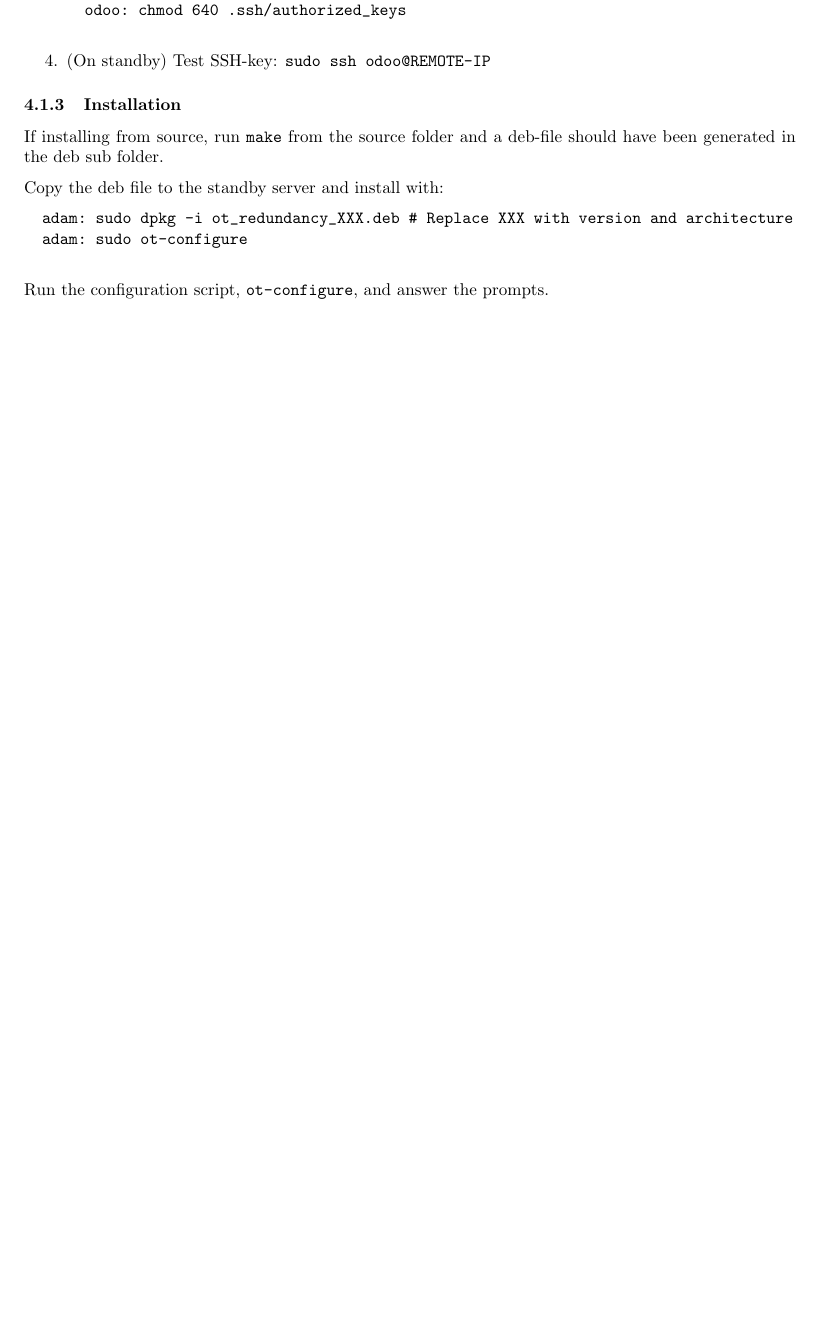
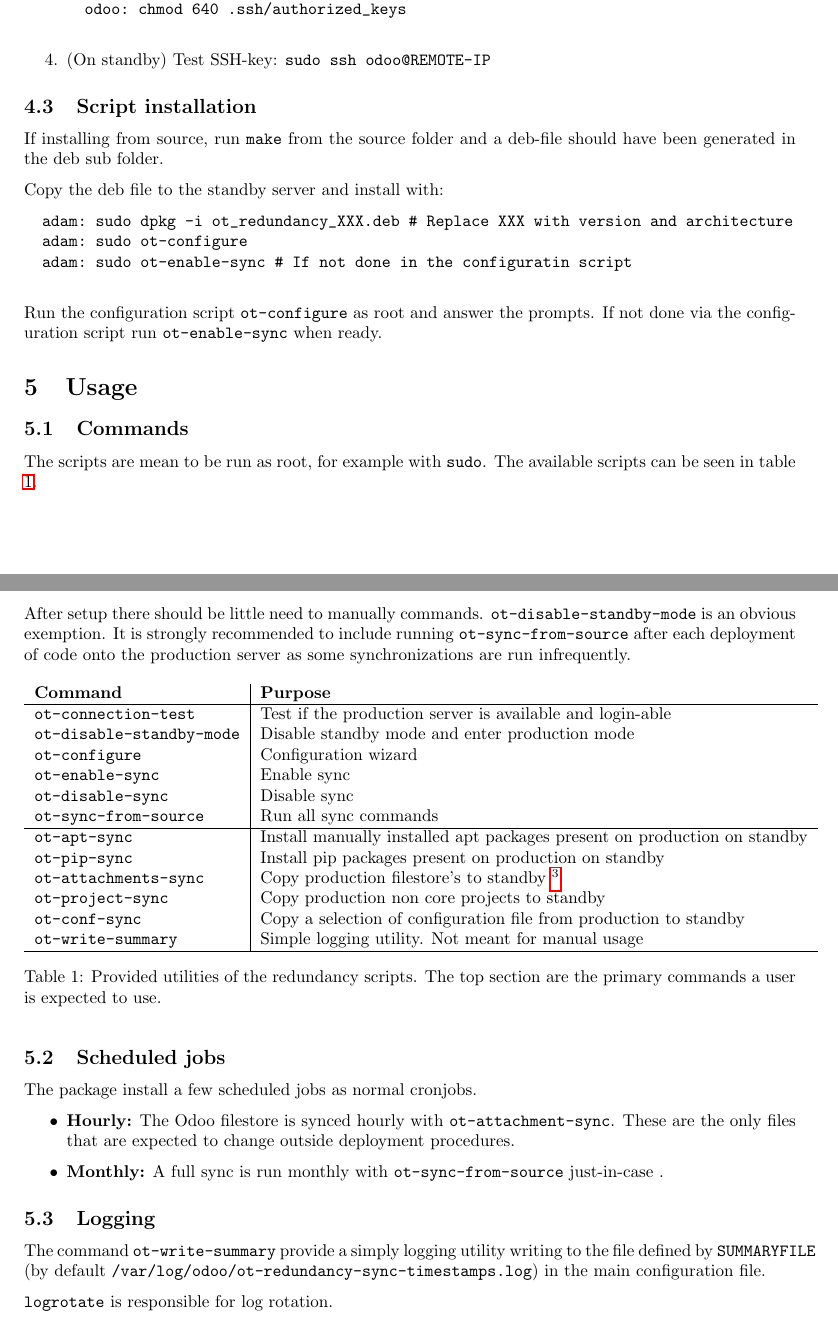
Before and after one commit to vertelab/odooredundancy, a LaTeX document (docs/recovery.tex): part of page 5 of 5 before the commit and two parts of pages 5 and 6 of 6 after it, the two joined at a grey line, cut so that both start at the same text, the shorter picture padded with empty space. Compiled offline with pdfLaTeX.

Commit message:
Minor fixes

```diff
--- a/docs/recovery.tex
+++ b/docs/recovery.tex
@@ -143,19 +142,58 @@ An example of how to setup SSH-keys:
 	\item (On standby) Test SSH-key: \texttt{sudo ssh odoo@REMOTE-IP}
 \end{enumerate}
 
-\subsubsection{Installation}
+\subsection{Script installation}
 	If installing from source, run \texttt{make} from the source folder and a deb-file should have been generated in the deb sub folder.
 
 	Copy the deb file to the standby server and install with:
 	\begin{verbatim}
 		adam: sudo dpkg -i ot_redundancy_XXX.deb # Replace XXX with version and architecture
 		adam: sudo ot-configure
+		adam: sudo ot-enable-sync # If not done in the configuratin script
 	\end{verbatim}
-	Run the configuration script, \texttt{ot-configure}, and answer the prompts.
+	Run the configuration script \texttt{ot-configure} as root and answer the prompts. If not done via the configuration script run \texttt{ot-enable-sync} when ready.
 
-%\subsection{Usage}
+\section{Usage}
 
+\subsection{Commands}
+The scripts are mean to be run as root, for example with \texttt{sudo}. The available scripts can be seen in table \ref{tab:commands}.
 
+After setup there should be little need to manually commands. \texttt{ot-disable-standby-mode} is an obvious exemption. It is strongly recommended to include running \texttt{ot-sync-from-source} after each deployment of code onto the production server as some synchronizations are run infrequently.
+
+\begin{table}[h!]
+\centering
+\begin{tabular}{l | l }
+	\textbf{Command}	& \textbf{Purpose} \\ \hline
+	\texttt{ot-connection-test}	& Test if the production server is available and login-able \\
+	\texttt{ot-disable-standby-mode}	& Disable standby mode and enter production mode \\
+	\texttt{ot-configure}			& Configuration wizard \\
+	\texttt{ot-enable-sync}			& Enable sync \\
+	\texttt{ot-disable-sync}		& Disable sync \\
+	\texttt{ot-sync-from-source}	& Run all sync commands \\ \hline
+	\texttt{ot-apt-sync}			& Install manually installed apt packages present on production on standby \\
+	\texttt{ot-pip-sync}			& Install pip packages present on production on standby  \\
+	\texttt{ot-attachments-sync	}	& Copy production filestore's to standby \footnote{Made on running Odoo instance. This can cause discrepancies between the two servers if files change mid transfer.} \\
+	\texttt{ot-project-sync}		& Copy production non core projects to standby  \\
+	\texttt{ot-conf-sync}			& Copy a selection of configuration file from production to standby  \\
+	\texttt{ot-write-summary}		& Simple logging utility. Not meant for manual usage  \\ \hline
+\end{tabular}
+\caption{Provided utilities of the redundancy scripts. The top section are the primary commands a user is expected to use.}
+\label{tab:commands}
+\end{table}
+\subsection{Scheduled jobs}
+
+The package install a few scheduled jobs as normal cronjobs.
+
+\begin{itemize}
+	\item \textbf{Hourly:} The Odoo filestore is synced hourly with \texttt{ot-attachment-sync}. These are the only files that are expected to change outside deployment procedures.
+	\item \textbf{Monthly:} A full sync is run monthly with \texttt{ot-sync-from-source} just-in-case .
+\end{itemize}
+
+\subsection{Logging}
+
+	The command \texttt{ot-write-summary} provide a simply logging utility writing to the file defined by \texttt{SUMMARYFILE} (by default \texttt{/var/log/odoo/ot-redundancy-sync-timestamps.log}) in the main configuration file.
+
+	\texttt{logrotate} is responsible for log rotation.
 
 %\subsection{Verifying standby integrity}
 
```
Also changed, not shown: docs/recovery.pdf, docs/recovery.tex (9 more changed lines), 4 other files.
